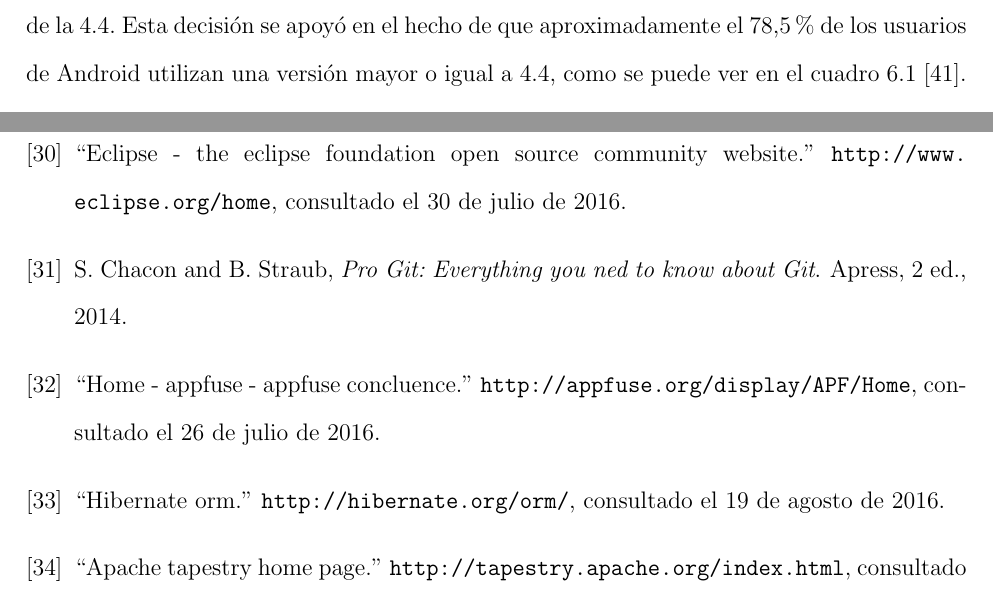
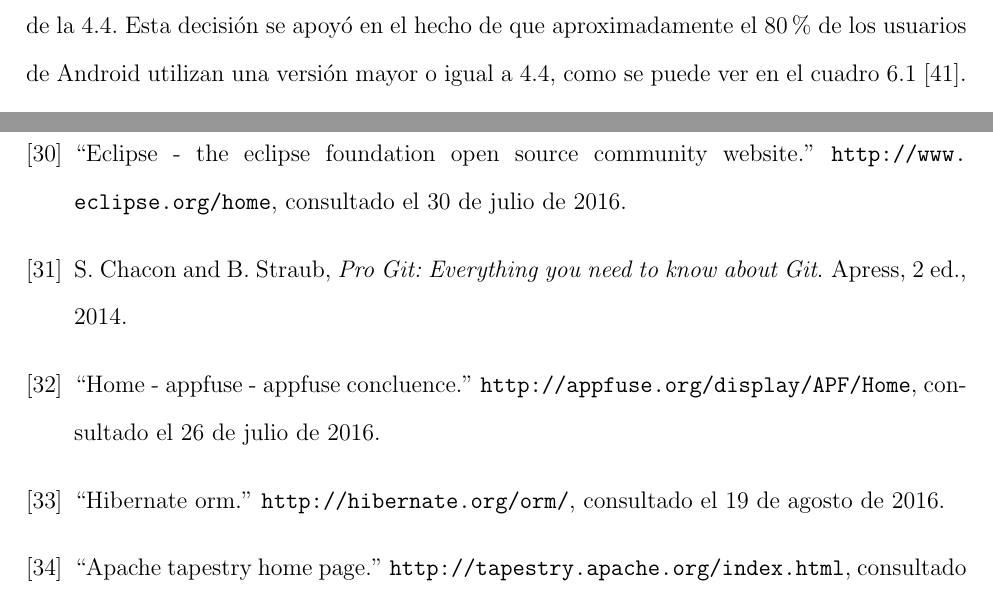
Before and after one commit to susana1710/libro-pasantia, a LaTeX thesis (thesis.tex, which reads conclusiones/conclusiones.tex, myrefs.bib): two parts of pages 68 and 72 of 86, joined at a grey line, cut so that both start at the same text. Compiled offline with pdfLaTeX.

```diff
--- a/conclusiones/conclusiones.tex
+++ b/conclusiones/conclusiones.tex
@@ -10,7 +10,7 @@
 
 Por otra parte, una de las funcionalidades que tiene la aplicación es poder tomar fotos para cada ingreso/gasto. Estas fotos se hacen a través de la aplicación de cámara instalada por defecto en el dispositivo móvil, lo que implica que se está delegando en una aplicación externa la elección de la resolución en que se tomarán las fotos. Esto significa que la foto pudiera estar tomándose con una calidad muy baja o que, por el contrario, la resolución sea demasiado alta y para guardarla en el dispositivo se estaría gastando más espacio del necesario. Por esta razón, se recomienda a la empresa capturar las fotos internamente, sin hacer uso de otra aplicación. Para lograr esto, Android ofrece un API que permite construir un \textit{activity} para el uso personalizado de la cámara \cite{AND4}.
 
-Para la creación del archivo PDF se presentaron diferentes dificultades. En primer lugar, las librerías existentes en Java para generar archivos con dicha extension hacen uso de otras librerías, las cuales no son soportadas directamente en la plataforma de Android. Por esta razón, en un principio se decidió utilizar una adaptación de una librería de Java para poder ser utilizada en Android. Sin embargo, no se encontró documentación suficiente que permitiera entender su uso. Por esta razón, se decidió utilizar una librería nativa de Android que facilita la creación de archivos PDF, pero que sólo está disponible para versiones de Android a partir de la 4.4. Esta decisión se apoyó en el hecho de que aproximadamente el 78,5\% de los usuarios de Android utilizan una versión mayor o igual a 4.4, como se puede ver en el cuadro~\ref{table:androidUsageTable} \cite{USG1}.
+Para la creación del archivo PDF se presentaron diferentes dificultades. En primer lugar, las librerías existentes en Java para generar archivos con dicha extension hacen uso de otras librerías, las cuales no son soportadas directamente en la plataforma de Android. Por esta razón, en un principio se decidió utilizar una adaptación de una librería de Java para poder ser utilizada en Android. Sin embargo, no se encontró documentación suficiente que permitiera entender su uso. Por esta razón, se decidió utilizar una librería nativa de Android que facilita la creación de archivos PDF, pero que sólo está disponible para versiones de Android a partir de la 4.4. Esta decisión se apoyó en el hecho de que aproximadamente el 80\% de los usuarios de Android utilizan una versión mayor o igual a 4.4, como se puede ver en el cuadro~\ref{table:androidUsageTable} \cite{USG1}.
 
 \begin{table}[ht]
 \centering
--- a/myrefs.bib
+++ b/myrefs.bib
@@ -31,7 +31,7 @@
 
 @book{GIT1,
     author = {Chacon, S. and Straub, B.},
-    title = {Pro Git: Everything you ned to know about Git},
+    title = {Pro Git: Everything you need to know about Git},
     year = {2014},
     isbn = {9781484200773},
     publisher = {Apress},
```
Also changed, not shown: .texpadtmp/thesis.bbl, 4 other files.
